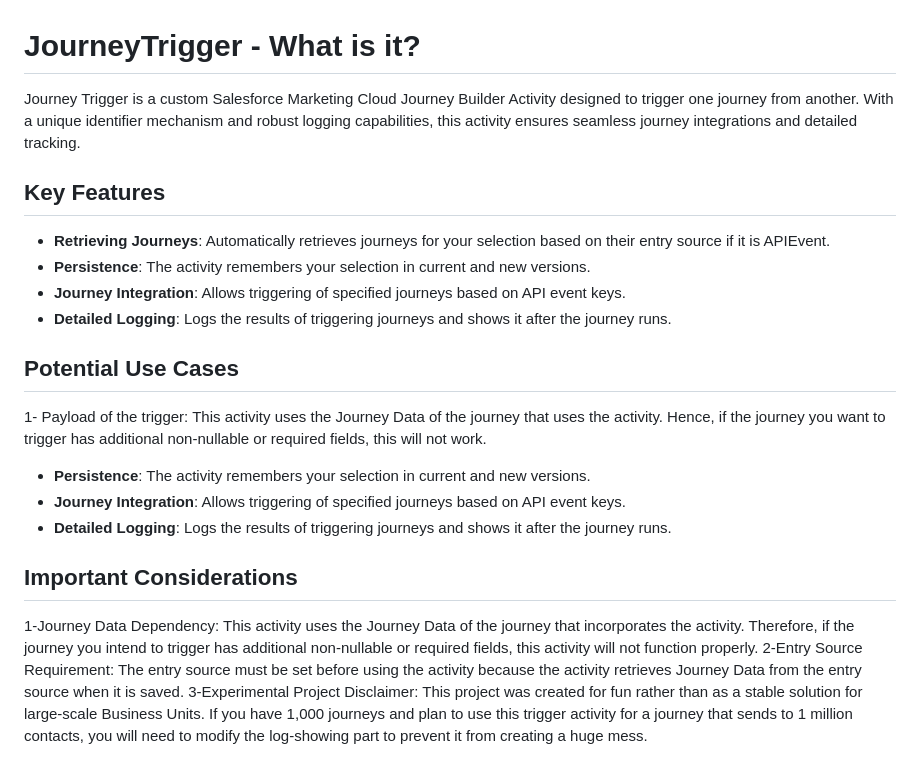
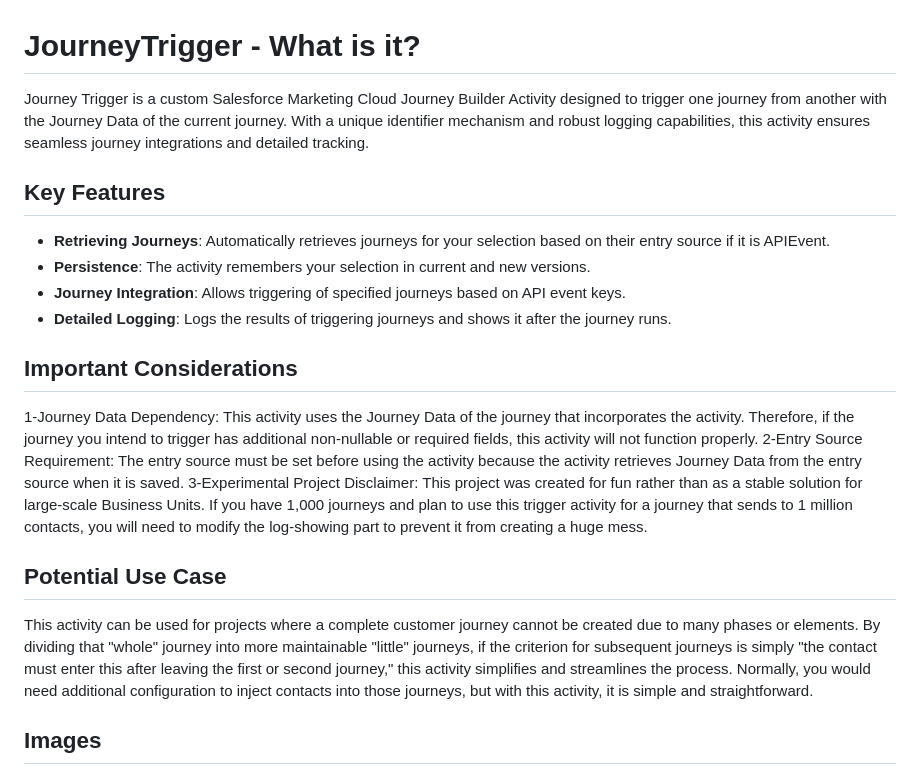
Before and after one commit to selimsevim/trigger-journey-activity, a Markdown page: README.md, the part around the change. Rendered like a GitHub page.

```diff
--- a/README.md
+++ b/README.md
@@ -1,17 +1,10 @@
 # JourneyTrigger - What is it?
 
-Journey Trigger is a custom Salesforce Marketing Cloud Journey Builder Activity designed to trigger one journey from another. With a unique identifier mechanism and robust logging capabilities, this activity ensures seamless journey integrations and detailed tracking.
+Journey Trigger is a custom Salesforce Marketing Cloud Journey Builder Activity designed to trigger one journey from another with the Journey Data of the current journey. With a unique identifier mechanism and robust logging capabilities, this activity ensures seamless journey integrations and detailed tracking.
 
 ## Key Features
 
 - **Retrieving Journeys**: Automatically retrieves journeys for your selection based on their entry source if it is APIEvent.
-- **Persistence**: The activity remembers your selection in current and new versions.
-- **Journey Integration**: Allows triggering of specified journeys based on API event keys.
-- **Detailed Logging**: Logs the results of triggering journeys and shows it after the journey runs.
-
-## Potential Use Cases
-
-1- Payload of the trigger: This activity uses the Journey Data of the journey that uses the activity. Hence, if the journey you want to trigger has additional non-nullable or required fields, this will not work.
 - **Persistence**: The activity remembers your selection in current and new versions.
 - **Journey Integration**: Allows triggering of specified journeys based on API event keys.
 - **Detailed Logging**: Logs the results of triggering journeys and shows it after the journey runs.
@@ -21,6 +14,12 @@ Journey Trigger is a custom Salesforce Marketing Cloud Journey Builder Activity
 1-Journey Data Dependency: This activity uses the Journey Data of the journey that incorporates the activity. Therefore, if the journey you intend to trigger has additional non-nullable or required fields, this activity will not function properly.
 2-Entry Source Requirement: The entry source must be set before using the activity because the activity retrieves Journey Data from the entry source when it is saved.
 3-Experimental Project Disclaimer: This project was created for fun rather than as a stable solution for large-scale Business Units. If you have 1,000 journeys and plan to use this trigger activity for a journey that sends to 1 million contacts, you will need to modify the log-showing part to prevent it from creating a huge mess.
+
+## Potential Use Case
+
+This activity can be used for projects where a complete customer journey cannot be created due to many phases or elements. By dividing that "whole" journey into more maintainable "little" journeys, if the criterion for subsequent journeys is simply "the contact must enter this after leaving the first or second journey," this activity simplifies and streamlines the process. Normally, you would need additional configuration to inject contacts into those journeys, but with this activity, it is simple and straightforward.
+
+## Images
 
 ![Screenshot](/app_images/4.png)
 
```
